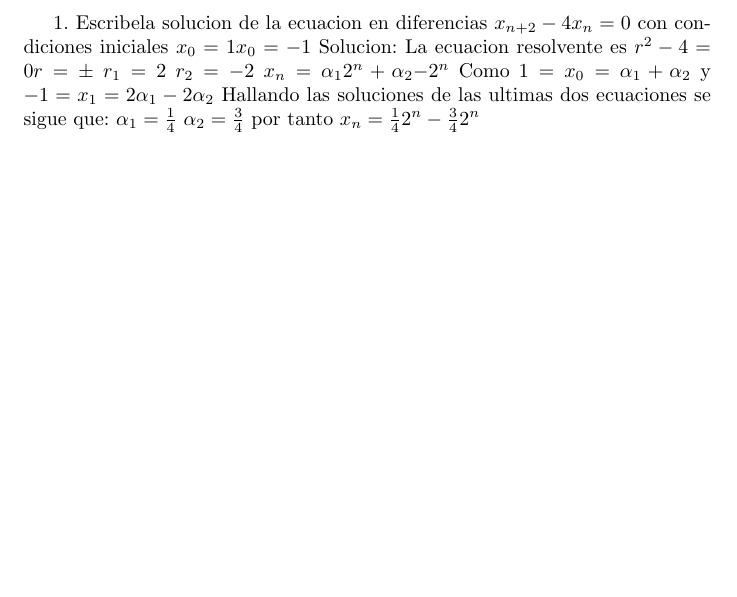
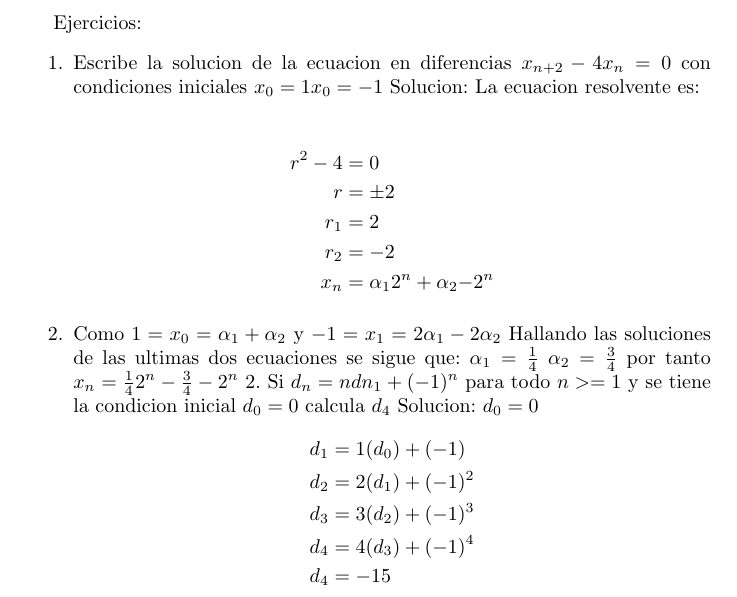
Before and after one commit to MaleniOmana/prueba.tex, a LaTeX document (ejercicio.tex): part of the page, cut at the place of the change, the shorter picture padded with empty space. The pictures show the PDF file ejercicio.pdf that the author committed with the source.

Commit message:
prueba editada

```diff
--- a/ejercicio.tex
+++ b/ejercicio.tex
@@ -5,10 +5,15 @@
 \usepackage{amsmath}
 
 \begin{document}
-1. Escribela solucion de la ecuacion en diferencias $x_{n+2}-4x_n=0$
+Ejercicios:
+\begin{enumerate}
+\item
+
+Escribe la solucion de la ecuacion en diferencias $x_{n+2}-4x_n=0$
 con condiciones iniciales $x_{0}=1  x_{0}=-1$
 Solucion:
-La ecuacion resolvente es $r^{2}-4=0 r=\pm\2$
-$r_1=2$ $r_2=-2$
-$x_n=\alpha_1{2^n}+\alpha_2{-2^n}$
-Como $1=x_0=\alpha_1+\alpha_2$  y $-1=x_1=2\alpha_1-2\alpha_2$
+La ecuacion resolvente es:
+
+\begin{align*}
+  r^{2}-4&=0\\
+  r&=\pm 2\\
@@ -15,3 +26,10 @@ Como $1=x_0=\alpha_1+\alpha_2$  y $-1=x_1=2\alpha_1-2\alpha_2$
+Como $1=x_0=\alpha_1+\alpha_2$  y
+$-1=x_1=2\alpha_1-2\alpha_2$
 Hallando las soluciones de las ultimas dos ecuaciones se sigue que:
 $\alpha_1=\frac{1}{4}$ $\alpha_2=\frac{3}{4}$
-por tanto $x_n=\frac{1}{4}2^n-\frac{3}{4}2^n$
+por tanto $x_n=\frac{1}{4} 2^{n}-\frac{3}{4} -2^{n}$
+2. Si $d_n=ndn_1+(-1)^n$ para todo $n>=1$ y se tiene la condicion inicial $d_0=0$ calcula $d_4$
+Solucion:
+$d_0=0$
+\begin{align*}
+  d_1&=1(d_0)+(-1)\\
@@ -18 +39,4 @@ por tanto $x_n=\frac{1}{4}2^n-\frac{3}{4}2^n$
+  d_4&=-15
+\end{align*}
+\end{enumerate}
 \end{document}
```
Also changed, not shown: ejercicio.pdf, ejercicio.tex (9 more changed lines).
